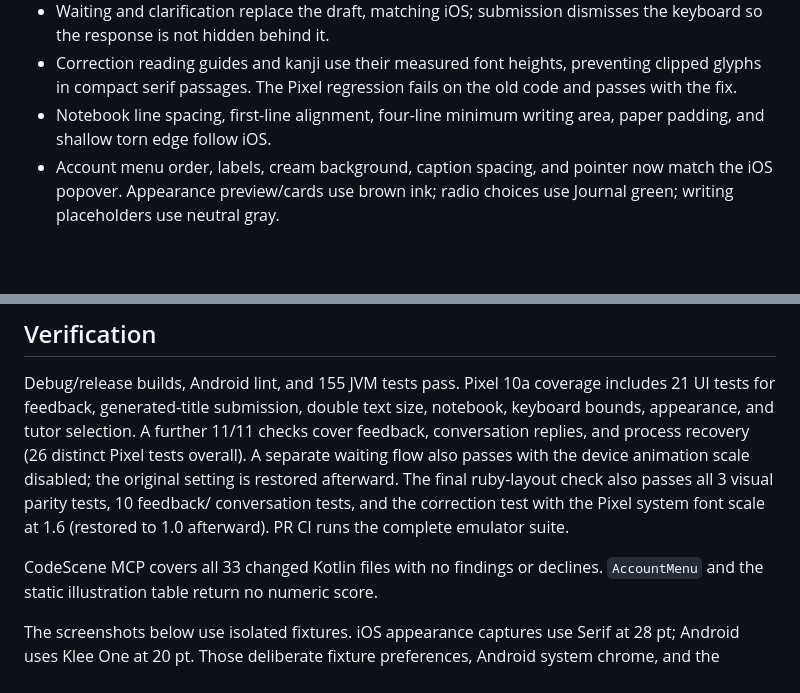
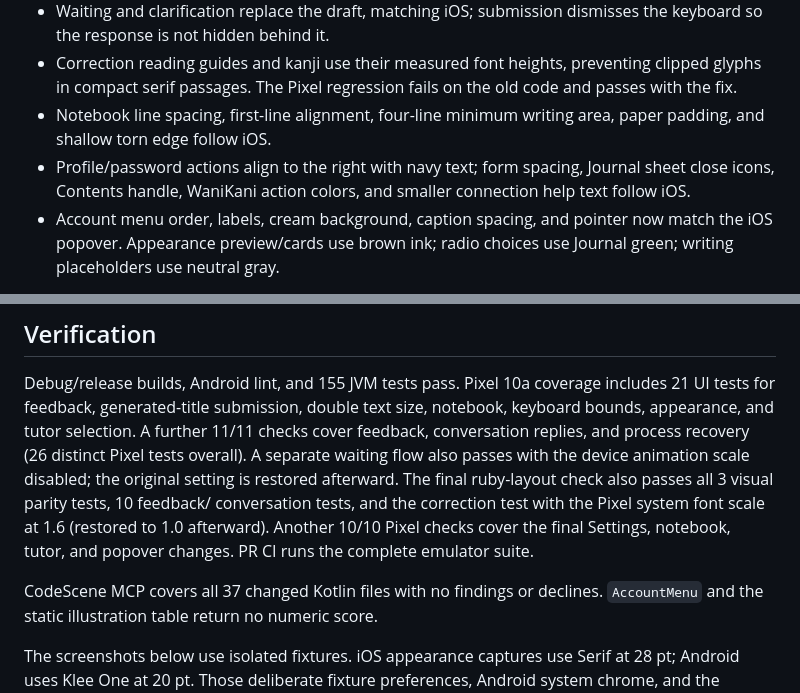
Before and after one commit to andyroo2000/convo-lab-android, a Markdown page: docs/android-port/submission-followup.md, 2 parts joined by grey strips. Drawn GitHub-style; blank space fills up the shorter version.

Commit message:
Align remaining Settings actions and sheet accents with iOS

```diff
--- a/docs/android-port/submission-followup.md
+++ b/docs/android-port/submission-followup.md
@@ -32,6 +32,9 @@ No entry was deleted or resubmitted as part of this recovery check.
   code and passes with the fix.
 - Notebook line spacing, first-line alignment, four-line minimum writing area,
   paper padding, and shallow torn edge follow iOS.
+- Profile/password actions align to the right with navy text; form spacing,
+  Journal sheet close icons, Contents handle, WaniKani action colors, and smaller
+  connection help text follow iOS.
 - Account menu order, labels, cream background, caption spacing, and pointer now
   match the iOS popover. Appearance preview/cards use brown ink; radio choices use
   Journal green; writing placeholders use neutral gray.
@@ -51,9 +54,10 @@ Pixel tests overall). A separate waiting
 flow also passes with the device animation scale disabled; the original setting
 is restored afterward. The final ruby-layout check also passes all 3 visual parity tests, 10 feedback/
 conversation tests, and the correction test with the Pixel system font scale at
-1.6 (restored to 1.0 afterward). PR CI runs the complete emulator suite.
+1.6 (restored to 1.0 afterward). Another 10/10 Pixel checks cover the final
+Settings, notebook, tutor, and popover changes. PR CI runs the complete emulator suite.
 
-CodeScene MCP covers all 33 changed Kotlin files with no findings or declines.
+CodeScene MCP covers all 37 changed Kotlin files with no findings or declines.
 `AccountMenu` and the static illustration table return no numeric score.
 
 The screenshots below use isolated fixtures. iOS appearance captures use Serif
```
Also changed, not shown: other parts of docs/android-port/submission-followup.md (+6 -0 lines), docs/android-port/submission-followup/settings-profile-keyboard.png (added), docs/android-port/submission-followup/settings-wanikani-connected.png (added), docs/android-port/submission-followup/tutor-picker.png (added), 4 other files.
